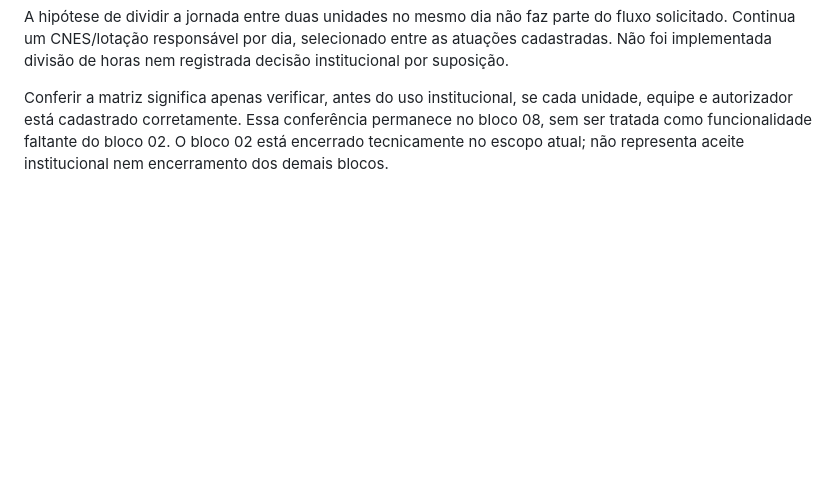
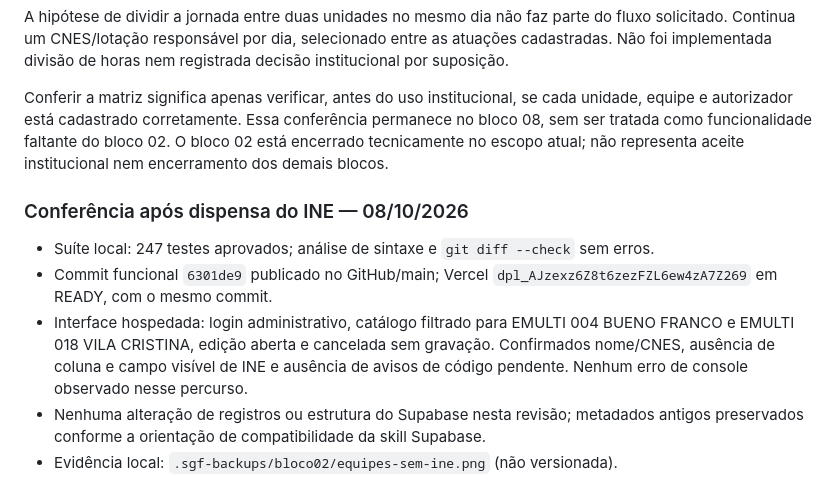
Before and after one commit to GuiPaicheco/SGF, a Markdown page: docs/VALIDACAO_BLOCO_02.md, the part around the change. Rendered like a GitHub page; blank space fills up the shorter version.

Commit message:
docs: record team identification verification

```diff
--- a/docs/VALIDACAO_BLOCO_02.md
+++ b/docs/VALIDACAO_BLOCO_02.md
@@ -40,3 +40,11 @@ O responsável dispensou o INE: cadastro, busca e seleção de equipe utilizam n
 A hipótese de dividir a jornada entre duas unidades no mesmo dia não faz parte do fluxo solicitado. Continua um CNES/lotação responsável por dia, selecionado entre as atuações cadastradas. Não foi implementada divisão de horas nem registrada decisão institucional por suposição.
 
 Conferir a matriz significa apenas verificar, antes do uso institucional, se cada unidade, equipe e autorizador está cadastrado corretamente. Essa conferência permanece no bloco 08, sem ser tratada como funcionalidade faltante do bloco 02. O bloco 02 está encerrado tecnicamente no escopo atual; não representa aceite institucional nem encerramento dos demais blocos.
+
+### Conferência após dispensa do INE — 08/10/2026
+
+- Suíte local: 247 testes aprovados; análise de sintaxe e `git diff --check` sem erros.
+- Commit funcional `6301de9` publicado no GitHub/main; Vercel `dpl_AJzexz6Z8t6zezFZL6ew4zA7Z269` em READY, com o mesmo commit.
+- Interface hospedada: login administrativo, catálogo filtrado para EMULTI 004 BUENO FRANCO e EMULTI 018 VILA CRISTINA, edição aberta e cancelada sem gravação. Confirmados nome/CNES, ausência de coluna e campo visível de INE e ausência de avisos de código pendente. Nenhum erro de console observado nesse percurso.
+- Nenhuma alteração de registros ou estrutura do Supabase nesta revisão; metadados antigos preservados conforme a orientação de compatibilidade da skill Supabase.
+- Evidência local: `.sgf-backups/bloco02/equipes-sem-ine.png` (não versionada).
```
